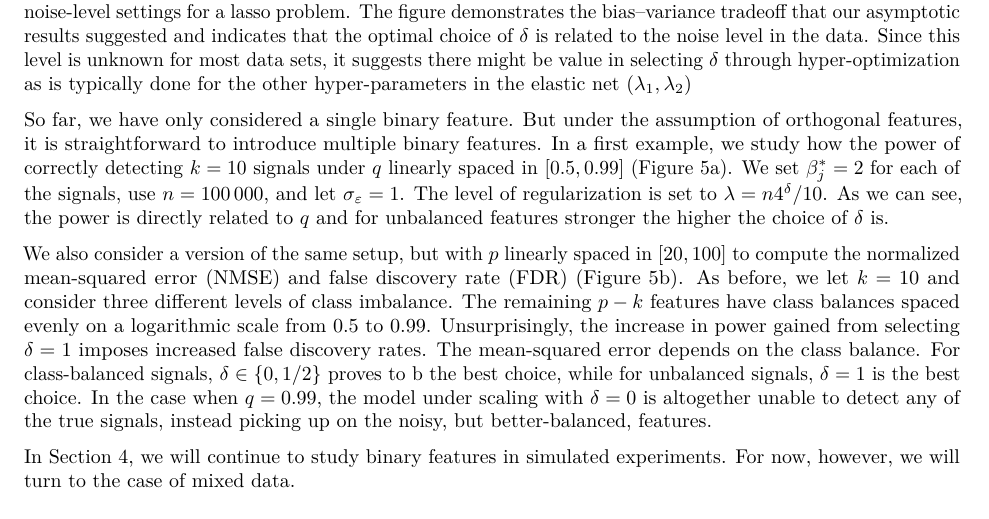
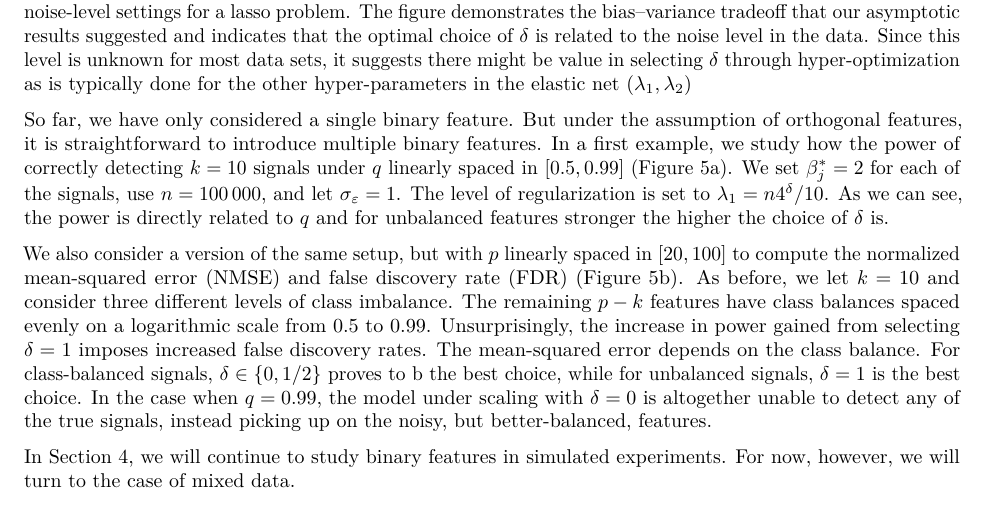
Before and after one commit to jolars/normreg, a LaTeX paper (paper/main.tex, which reads paper/tex/theory.tex): part of page 9 of 26, cut so that both start at the same text. Compiled offline with pdfLaTeX.

Commit message:
fix: specify correct lambda

```diff
--- a/paper/tex/theory.tex
+++ b/paper/tex/theory.tex
@@ -241,7 +241,7 @@ In \Cref{fig:bias-var-onedim-lasso}, we now visualize bias, variance, and mean-s
   \label{fig:bias-var-onedim-ridge}
 \end{figure}
 
-So far, we have only considered a single binary feature. But under the assumption of orthogonal features, it is straightforward to introduce multiple binary features. In a first example, we study how the power of correctly detecting \(k=10\) signals under \(q\) linearly spaced in \([0.5, 0.99]\)~(\Cref{fig:binary-power}). We set \(\beta^*_j = 2\) for each of the signals, use \(n = 100\,000\), and let \(\sigma_\varepsilon = 1\). The level of regularization is set to \(\lambda = n 4^\delta/10\). As we can see, the power is directly related to \(q\) and for unbalanced features stronger the higher the choice of \(\delta\) is.
+So far, we have only considered a single binary feature. But under the assumption of orthogonal features, it is straightforward to introduce multiple binary features. In a first example, we study how the power of correctly detecting \(k=10\) signals under \(q\) linearly spaced in \([0.5, 0.99]\)~(\Cref{fig:binary-power}). We set \(\beta^*_j = 2\) for each of the signals, use \(n = 100\,000\), and let \(\sigma_\varepsilon = 1\). The level of regularization is set to \(\lambda_1 = n 4^\delta/10\). As we can see, the power is directly related to \(q\) and for unbalanced features stronger the higher the choice of \(\delta\) is.
 
 We also consider a version of the same setup, but with \(p\) linearly spaced in \([20, 100]\) to compute the normalized mean-squared error (NMSE) and false discovery rate (FDR)~(\Cref{fig:binary-fdr-mse}). As before, we let \(k = 10\) and consider three different levels of class imbalance. The remaining \(p-k\) features have class balances spaced evenly on a logarithmic scale from 0.5 to 0.99. Unsurprisingly, the increase in power gained from selecting \(\delta = 1\) imposes increased false discovery rates. The mean-squared error depends on the class balance. For class-balanced signals, \(\delta \in \{0, 1/2\}\) proves to b the best choice, while for unbalanced signals, \(\delta = 1\) is the best choice. In the case when \(q = 0.99\), the model under scaling with \(\delta = 0\) is altogether unable to detect any of the true signals, instead picking up on the noisy, but better-balanced, features.
 
```
